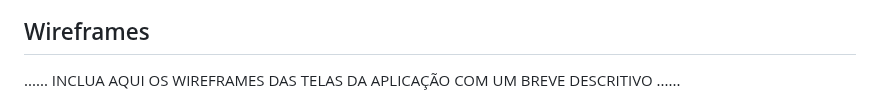
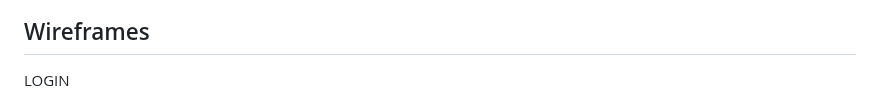
Before and after one commit to PSG-TIAPN-2022-1/psg-tiapn-2024-1-studio-ballet, a Markdown page: docs/relatorio/Relatorio Tecnico - TEMPLATE.md, the part around one of its changes. Rendered like a GitHub page.

Commit message:
Wireframe Login e Logon - TEMPLATE.md

```diff
--- a/docs/relatorio/Relatorio Tecnico - TEMPLATE.md
+++ b/docs/relatorio/Relatorio Tecnico - TEMPLATE.md
@@ -246,5 +246,5 @@ O projeto está restrito pelos itens apresentados na tabela a seguir.
 
 ## Wireframes
 
-......  INCLUA AQUI OS WIREFRAMES DAS TELAS DA APLICAÇÃO COM UM BREVE DESCRITIVO ......
+LOGIN
 
```
Also changed, not shown: other parts of docs/relatorio/Relatorio Tecnico - TEMPLATE.md (+5 -14 lines).
